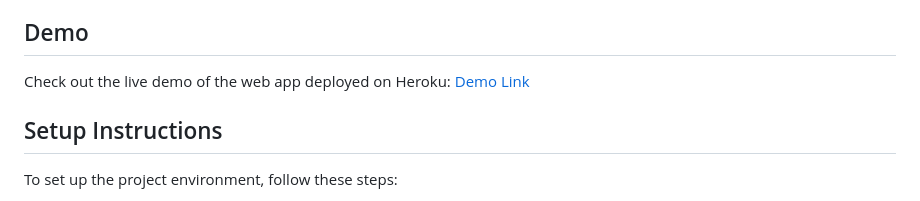
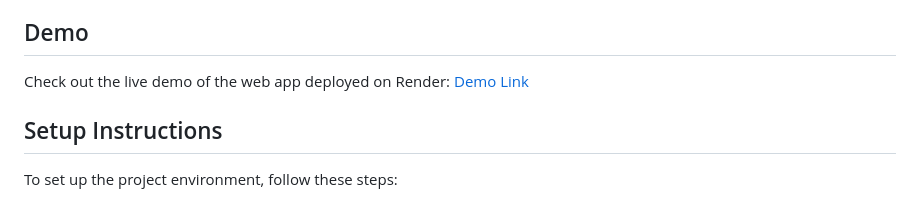
Before and after one commit to nasserml/End-To-End-BostonHousePricing, a Markdown page: README.md, the part around the change. Rendered like a GitHub page.

```diff
--- a/README.md
+++ b/README.md
@@ -38,7 +38,7 @@ To run and contribute to this project, you need the following software and tools
 
 ## Demo
 
-Check out the live demo of the web app deployed on Heroku: [Demo Link](https://endtoendboston.onrender.com/)
+Check out the live demo of the web app deployed on Render: [Demo Link](https://endtoendboston.onrender.com/)
 
 
 ## Setup Instructions
```
